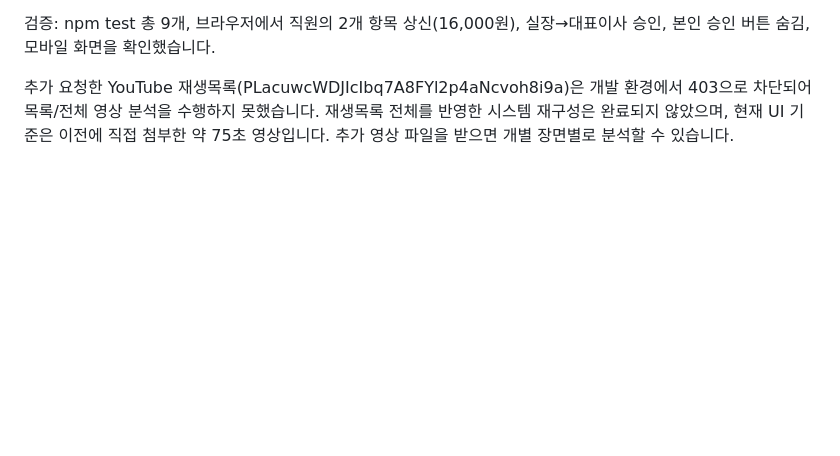
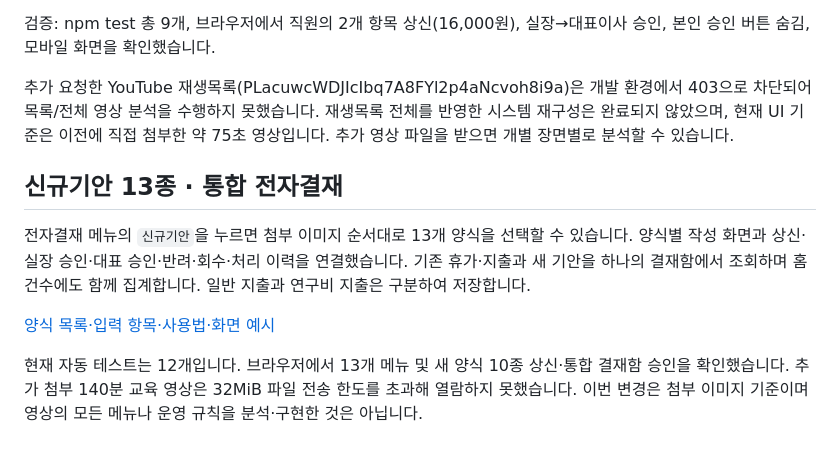
Before and after one commit to byun712/GROUP, a Markdown page: README.md, the part around the change. GitHub-like rendering; blank space fills up the shorter version.

Commit message:
Add 13-template new-draft menu and unified approval inbox

```diff
--- a/README.md
+++ b/README.md
@@ -145,3 +145,11 @@ node scripts/database.js restore /private-backups/group-20261027.db /private-dat
 검증: npm test 총 9개, 브라우저에서 직원의 2개 항목 상신(16,000원), 실장→대표이사 승인, 본인 승인 버튼 숨김, 모바일 화면을 확인했습니다.
 
 추가 요청한 YouTube 재생목록(PLacuwcWDJIcIbq7A8FYl2p4aNcvoh8i9a)은 개발 환경에서 403으로 차단되어 목록/전체 영상 분석을 수행하지 못했습니다. 재생목록 전체를 반영한 시스템 재구성은 완료되지 않았으며, 현재 UI 기준은 이전에 직접 첨부한 약 75초 영상입니다. 추가 영상 파일을 받으면 개별 장면별로 분석할 수 있습니다.
+
+## 신규기안 13종 · 통합 전자결재
+
+전자결재 메뉴의 `신규기안`을 누르면 첨부 이미지 순서대로 13개 양식을 선택할 수 있습니다. 양식별 작성 화면과 상신·실장 승인·대표 승인·반려·회수·처리 이력을 연결했습니다. 기존 휴가·지출과 새 기안을 하나의 결재함에서 조회하며 홈 건수에도 함께 집계합니다. 일반 지출과 연구비 지출은 구분하여 저장합니다.
+
+[양식 목록·입력 항목·사용법·화면 예시](docs/DRAFT-TEMPLATES.md)
+
+현재 자동 테스트는 12개입니다. 브라우저에서 13개 메뉴 및 새 양식 10종 상신·통합 결재함 승인을 확인했습니다. 추가 첨부 140분 교육 영상은 32MiB 파일 전송 한도를 초과해 열람하지 못했습니다. 이번 변경은 첨부 이미지 기준이며 영상의 모든 메뉴나 운영 규칙을 분석·구현한 것은 아닙니다.
```
Also changed, not shown: docs/DRAFT-TEMPLATES.md (added, +55 -0 lines), docs/new-draft-menu.png (added), 9 other files.
